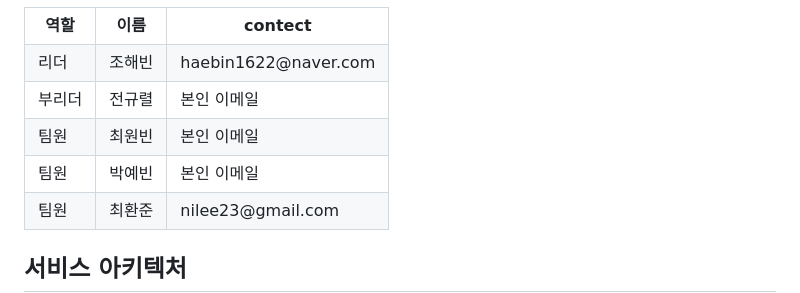
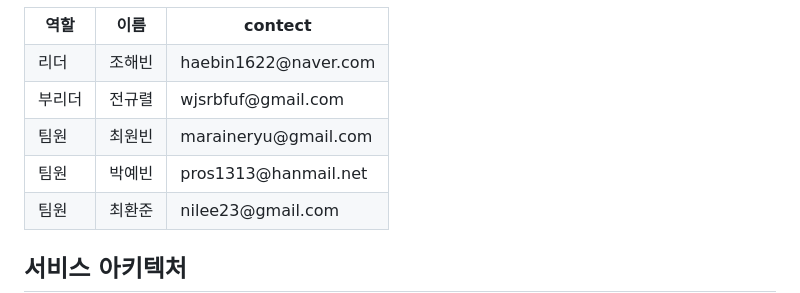
Before and after one commit to nestlastproj/Daily_camping, a Markdown page: README.md, the part around the change. Rendered like a GitHub page.

```diff
--- a/README.md
+++ b/README.md
@@ -35,17 +35,17 @@
 	<tr><!-- 두번째 줄 시작 -->
 	    <td>부리더</td>
 	    <td>전규렬</td>
-      <td>본인 이메일</td>
+      <td>wjsrbfuf@gmail.com</td>
 	</tr><!-- 두번째 줄 끝 -->
   <tr><!-- 첫번째 줄 시작 -->
 	    <td>팀원</td>
 	    <td>최원빈</td>
-      <td>본인 이메일</td>
+      <td>maraineryu@gmail.com</td>
 	</tr><!-- 첫번째 줄 끝 -->
   <tr><!-- 첫번째 줄 시작 -->
 	    <td>팀원</td>
 	    <td>박예빈</td>
-      <td>본인 이메일</td>
+      <td>pros1313@hanmail.net</td>
 	</tr><!-- 첫번째 줄 끝 -->
   <tr><!-- 첫번째 줄 시작 -->
 	    <td>팀원</td>
```
